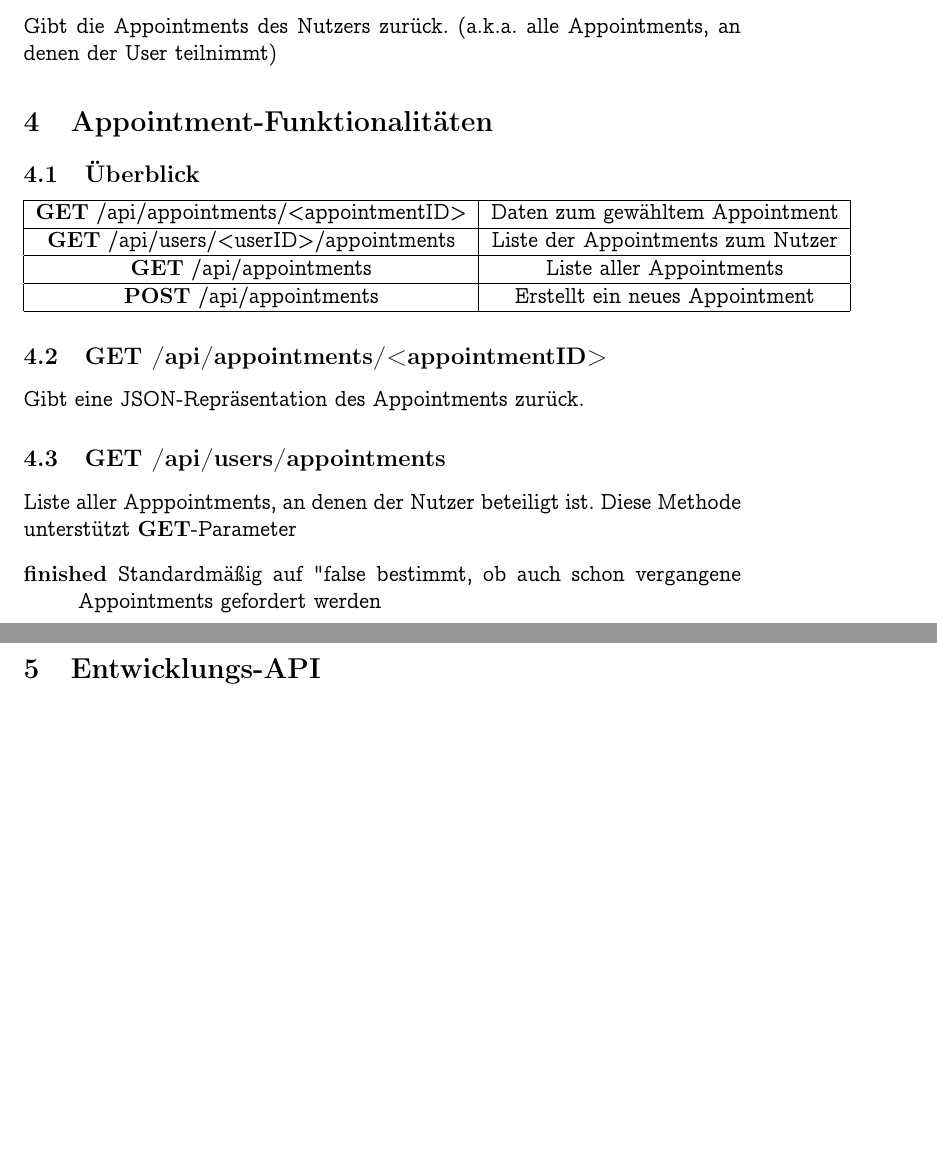
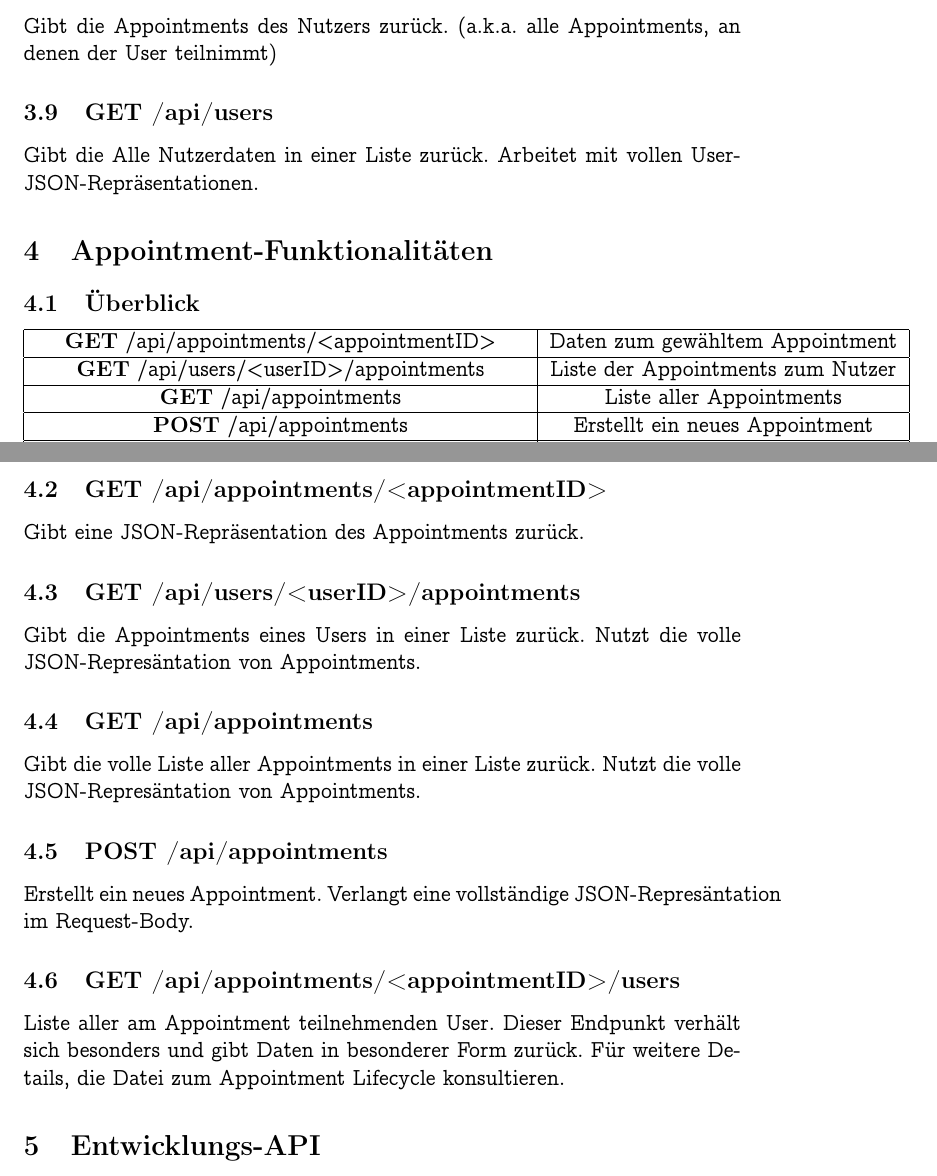
Before and after one commit to monomosc/Mitfahrgelegenheit, a LaTeX document (docs/REST_spec.tex): two parts of pages 4 and 5 of 5, joined at a grey line, cut so that both start at the same text, the shorter picture padded with empty space. Compiled offline with pdfLaTeX.

Commit message:
update docs

```diff
--- a/docs/REST_spec.tex
+++ b/docs/REST_spec.tex
@@ -97,6 +99,8 @@ Außerdem werden alle Nutzerdaten in den Feldern 'username', 'email', 'phoneNumb
 Gibt die tatsächlich als Fahrer gefahrene Distanz eines Users zurück.
 \subsection{\textbf{GET} /api/users/<UID>/appointments}
 Gibt die Appointments des Nutzers zurück. (a.k.a. alle Appointments, an denen der User teilnimmt)
+\subsection{\textbf{GET} /api/users}
+Gibt die Alle Nutzerdaten in einer Liste zurück. Arbeitet mit vollen User-JSON-Repräsentationen.
 \section{Appointment-Funktionalitäten}
 \subsection{Überblick}
 \begin{tabular}{|c|c|}
@@ -113,11 +119,17 @@ Gibt die Appointments des Nutzers zurück. (a.k.a. alle Appointments, an denen d
 
 \subsection{\textbf{GET} /api/appointments/<appointmentID>}
 Gibt eine JSON-Repräsentation des Appointments zurück.
-\subsection{\textbf{GET} /api/users/appointments}
-Liste aller Apppointments, an denen der Nutzer beteiligt ist. Diese Methode unterstützt \textbf{GET}-Parameter
-\begin{description}
-    \item[finished] Standardmäßig auf "false" - bestimmt, ob auch schon vergangene Appointments gefordert werden
-\end{description}
+\subsection{\textbf{GET} /api/users/<userID>/appointments}
+Gibt die Appointments eines Users in einer Liste zurück. Nutzt die volle JSON-Represäntation von Appointments.
+\subsection{\textbf{GET} /api/appointments}
+Gibt die volle Liste aller Appointments in einer Liste zurück. Nutzt die volle JSON-Represäntation von Appointments.
+\subsection{\textbf{POST} /api/appointments}
+Erstellt ein neues Appointment. Verlangt eine vollständige JSON-Represäntation im Request-Body.
+\subsection{\textbf{GET} /api/appointments/<appointmentID>/users}
+Liste aller am Appointment teilnehmenden User.
+Dieser Endpunkt verhält sich besonders und gibt Daten in besonderer Form zurück.
+Für weitere Details, die Datei zum Appointment Lifecycle konsultieren.
+
 \section{Entwicklungs-API}
 \subsection{Überblick}
 
```
Also changed, not shown: docs/Appointment_Lifecycle.md (+21 -0 lines), docs/REST_spec.pdf, docs/REST_spec.tex (4 more changed lines).
